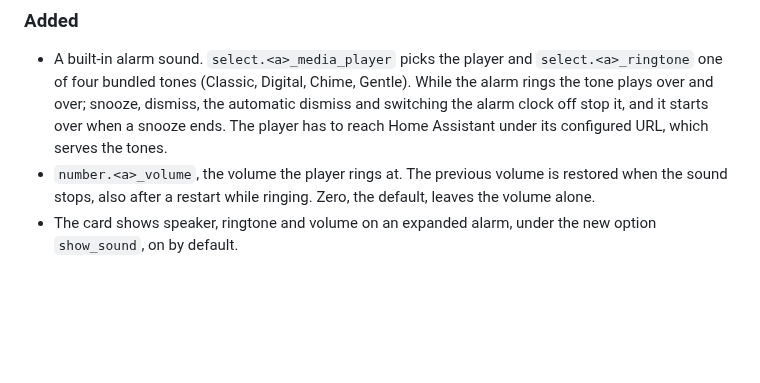
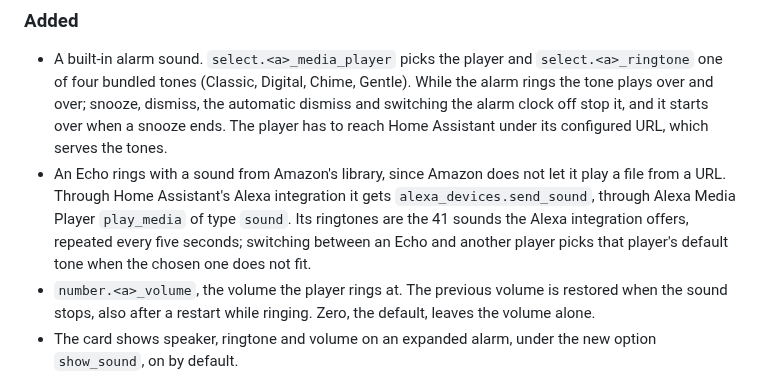
Before and after one commit to julezdean/ha-alarm-clocks, a Markdown page: CHANGELOG.md, the part around the change. Rendered like a GitHub page; blank space fills up the shorter version.

```diff
--- a/CHANGELOG.md
+++ b/CHANGELOG.md
@@ -18,6 +18,12 @@ media player, the default, nothing changes.
   dismiss, the automatic dismiss and switching the alarm clock off stop it,
   and it starts over when a snooze ends. The player has to reach Home
   Assistant under its configured URL, which serves the tones.
+- An Echo rings with a sound from Amazon's library, since Amazon does not let
+  it play a file from a URL. Through Home Assistant's Alexa integration it
+  gets `alexa_devices.send_sound`, through Alexa Media Player `play_media` of
+  type `sound`. Its ringtones are the 41 sounds the Alexa integration offers,
+  repeated every five seconds; switching between an Echo and another player
+  picks that player's default tone when the chosen one does not fit.
 - `number.<a>_volume`, the volume the player rings at. The previous volume is
   restored when the sound stops, also after a restart while ringing. Zero,
   the default, leaves the volume alone.
```
Also changed, not shown: README.md (+22 -2 lines), card/README.md (+1 -1 lines), images/screenshot-cards.png, 14 other files.
